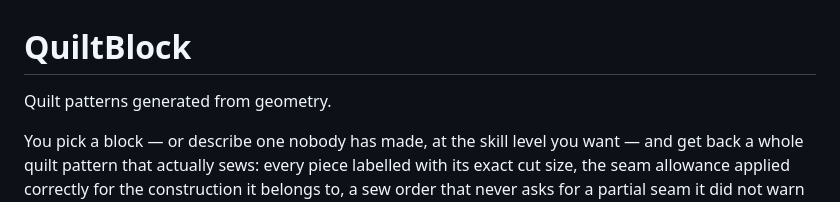
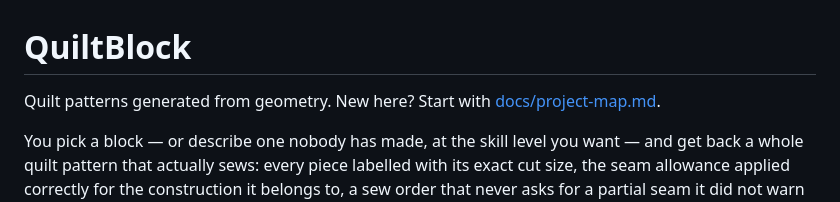
Before and after one commit to TetonTopo/quiltblock, a Markdown page: README.md, the part around the change. Rendered like a GitHub page.

Commit message:
Project map: where everything lives, how it fits, what is next
Co-Authored-By: Claude Opus 5.5 <noreply@anthropic.com>

```diff
--- a/README.md
+++ b/README.md
@@ -1,6 +1,6 @@
 # QuiltBlock
 
-Quilt patterns generated from geometry.
+Quilt patterns generated from geometry. New here? Start with [docs/project-map.md](docs/project-map.md).
 
 You pick a block — or describe one nobody has made, at the skill level you want
 — and get back a whole quilt pattern that actually sews: every piece labelled with its exact cut size, the seam
```
Also changed, not shown: docs/project-map.md (added, +124 -0 lines).
